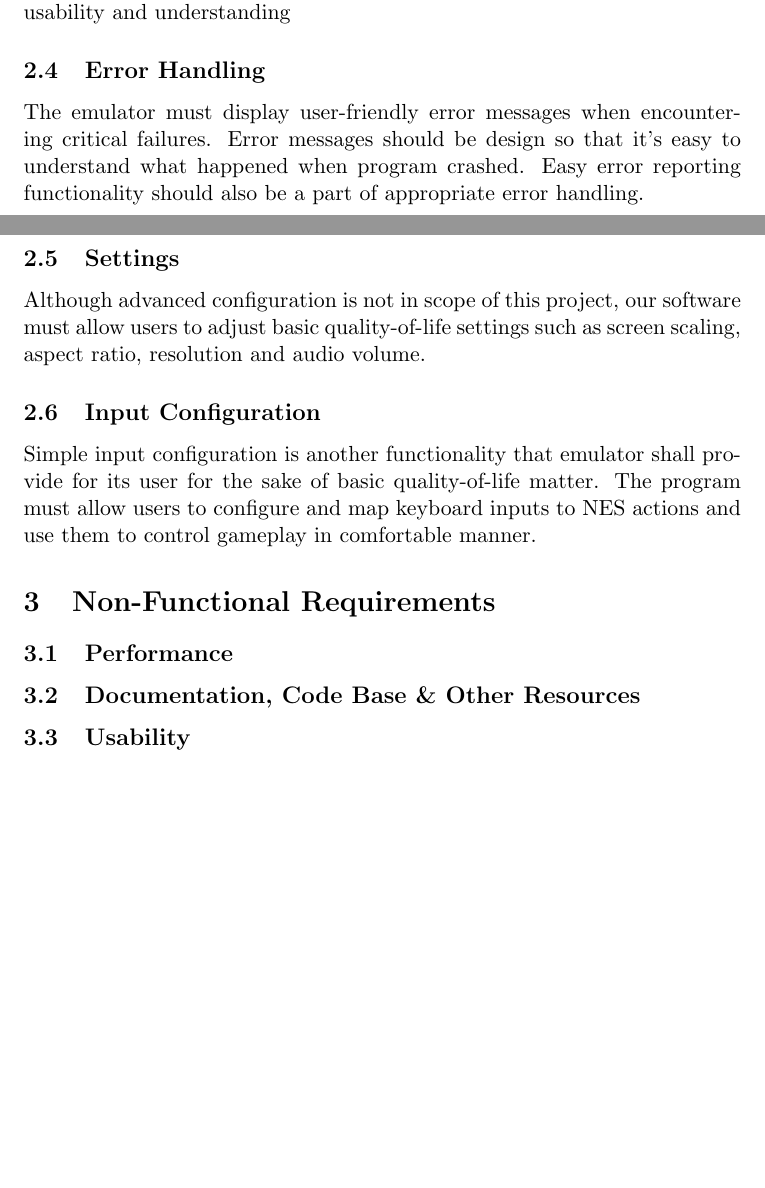
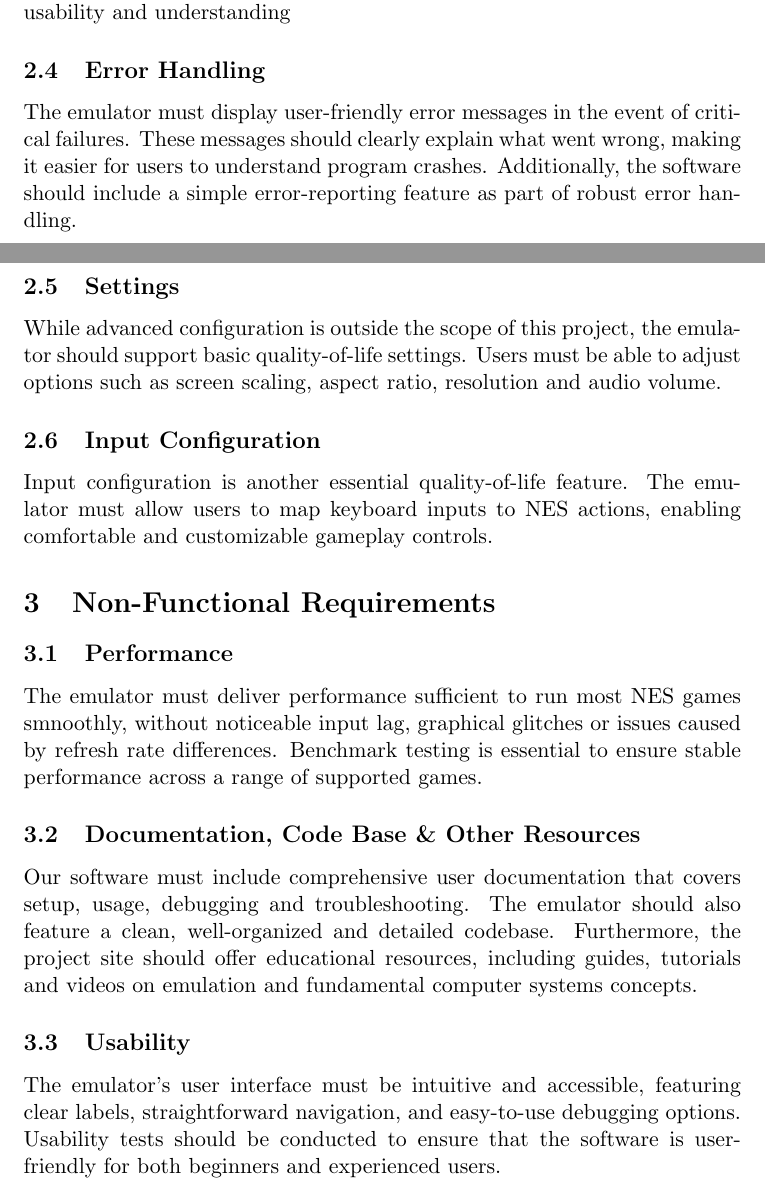
Before and after one commit to kajtekajtek/kajetan-lach-wzi-2024, a LaTeX document (zad3/functional_not_functional_requirements.tex): two parts of pages 1 and 2 of 2, joined at a grey line, cut so that both start at the same text, the shorter picture padded with empty space. Compiled offline with pdfLaTeX.

Commit message:
feat: zad3 finished

```diff
--- a/zad3/functional_not_functional_requirements.tex
+++ b/zad3/functional_not_functional_requirements.tex
@@ -28,20 +28,21 @@ The emulator's core functionality is accurate emulation. It must faithfully repl
 Debugging tools are a key component of the emulator's educational value. The emulator should offer features such as step-by-step execution, memory content inspection and register state visualization. These tools must be clear, intuitive and well-illustrated with graphical representations to enhance usability and understanding
 
 \subsection{Error Handling}
-The emulator must display user-friendly error messages when encountering critical failures. Error messages should be design so that it's easy to understand what happened when program crashed. Easy error reporting functionality should also be a part of appropriate error handling.
+The emulator must display user-friendly error messages in the event of critical failures. These messages should clearly explain what went wrong, making it easier for users to understand program crashes. Additionally, the software should include a simple error-reporting feature as part of robust error handling.
 
 \subsection{Settings}
-Although advanced configuration is not in scope of this project, our software must allow users to adjust basic quality-of-life settings such as screen scaling, aspect ratio, resolution and audio volume.
+While advanced configuration is outside the scope of this project, the emulator should support basic quality-of-life settings. Users must be able to adjust options such as screen scaling, aspect ratio, resolution and audio volume.
 
 \subsection{Input Configuration}
-Simple input configuration is another functionality that emulator shall provide for its user for the sake of basic quality-of-life matter. The program must allow users to configure and map keyboard inputs to NES actions and use them to control gameplay in comfortable manner.
+Input configuration is another essential quality-of-life feature. The emulator must allow users to map keyboard inputs to NES actions, enabling comfortable and customizable gameplay controls.
 
 \section{Non-Functional Requirements}
 
 \subsection{Performance}
-
+The emulator must deliver performance sufficient to run most NES games smnoothly, without noticeable input lag, graphical glitches or issues caused by refresh rate differences. Benchmark testing is essential to ensure stable performance across a range of supported games.
 \subsection{Documentation, Code Base \& Other Resources}
-
+Our software must include comprehensive user documentation that covers setup, usage, debugging and troubleshooting. The emulator should also feature a clean, well-organized and detailed codebase. Furthermore, the project site should offer educational resources, including guides, tutorials and videos on emulation and fundamental computer systems concepts.
 \subsection{Usability}
+The emulator's user interface must be intuitive and accessible, featuring clear labels, straightforward navigation, and easy-to-use debugging options. Usability tests should be conducted to ensure that the software is user-friendly for both beginners and experienced users.
 
 \end{document}
```
Also changed, not shown: zad3/functional_not_functional_requirements.pdf.
